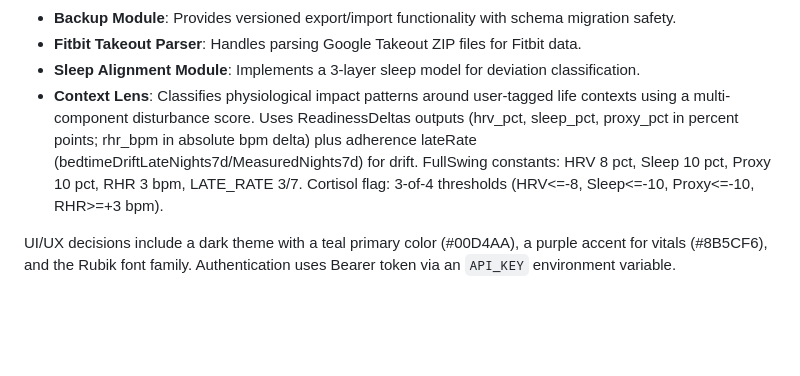
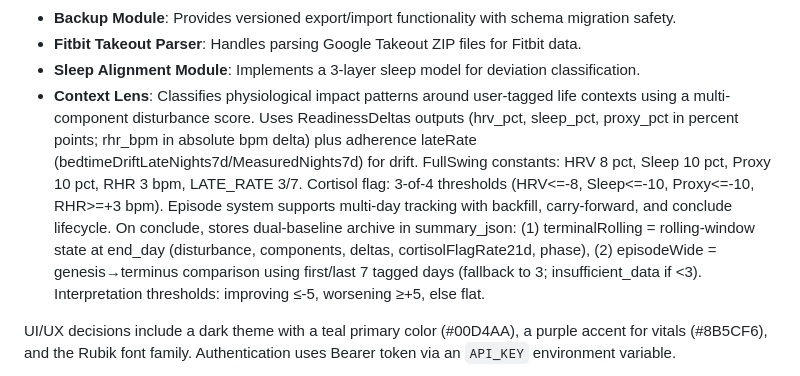
Before and after one commit to drakonoslav/bulk-coach, a Markdown page: replit.md, the part around the change. GitHub-like rendering; blank space fills up the shorter version.

Commit message:
Add a dual-baseline archive system for episode conclusions
Updates documentation to describe the new dual-baseline archive system, which stores `terminalRolling` and `episodeWide` snapshots in `summary_json` upon episode conclusion, including details on window selection, interpretation thresholds, and component mapping.

Replit-Commit-Author: Agent
Replit-Commit-Session-Id: f1c5c7d3-b1ac-402f-9157-32b255e6b411
Replit-Commit-Checkpoint-Type: full_checkpoint
Replit-Commit-Event-Id: 9bc63895-fccf-41f2-9854-40a74c56fbef
Replit-Commit-Screenshot-Url: https://storage.googleapis.com/screenshot-production-us-central1/1f07cee0-0836-4b47-b04f-c5c24638d4fd/f1c5c7d3-b1ac-402f-9157-32b255e6b411/voBNdIu
Replit-Helium-Checkpoint-Created: true

```diff
--- a/replit.md
+++ b/replit.md
@@ -23,7 +23,7 @@ Core logic is modularized into several engines and modules:
 - **Backup Module**: Provides versioned export/import functionality with schema migration safety.
 - **Fitbit Takeout Parser**: Handles parsing Google Takeout ZIP files for Fitbit data.
 - **Sleep Alignment Module**: Implements a 3-layer sleep model for deviation classification.
-- **Context Lens**: Classifies physiological impact patterns around user-tagged life contexts using a multi-component disturbance score. Uses ReadinessDeltas outputs (hrv_pct, sleep_pct, proxy_pct in percent points; rhr_bpm in absolute bpm delta) plus adherence lateRate (bedtimeDriftLateNights7d/MeasuredNights7d) for drift. FullSwing constants: HRV 8 pct, Sleep 10 pct, Proxy 10 pct, RHR 3 bpm, LATE_RATE 3/7. Cortisol flag: 3-of-4 thresholds (HRV<=-8, Sleep<=-10, Proxy<=-10, RHR>=+3 bpm).
+- **Context Lens**: Classifies physiological impact patterns around user-tagged life contexts using a multi-component disturbance score. Uses ReadinessDeltas outputs (hrv_pct, sleep_pct, proxy_pct in percent points; rhr_bpm in absolute bpm delta) plus adherence lateRate (bedtimeDriftLateNights7d/MeasuredNights7d) for drift. FullSwing constants: HRV 8 pct, Sleep 10 pct, Proxy 10 pct, RHR 3 bpm, LATE_RATE 3/7. Cortisol flag: 3-of-4 thresholds (HRV<=-8, Sleep<=-10, Proxy<=-10, RHR>=+3 bpm). Episode system supports multi-day tracking with backfill, carry-forward, and conclude lifecycle. On conclude, stores dual-baseline archive in summary_json: (1) terminalRolling = rolling-window state at end_day (disturbance, components, deltas, cortisolFlagRate21d, phase), (2) episodeWide = genesis→terminus comparison using first/last 7 tagged days (fallback to 3; insufficient_data if <3). Interpretation thresholds: improving ≤-5, worsening ≥+5, else flat.
 
 UI/UX decisions include a dark theme with a teal primary color (#00D4AA), a purple accent for vitals (#8B5CF6), and the Rubik font family. Authentication uses Bearer token via an `API_KEY` environment variable.
 
```
